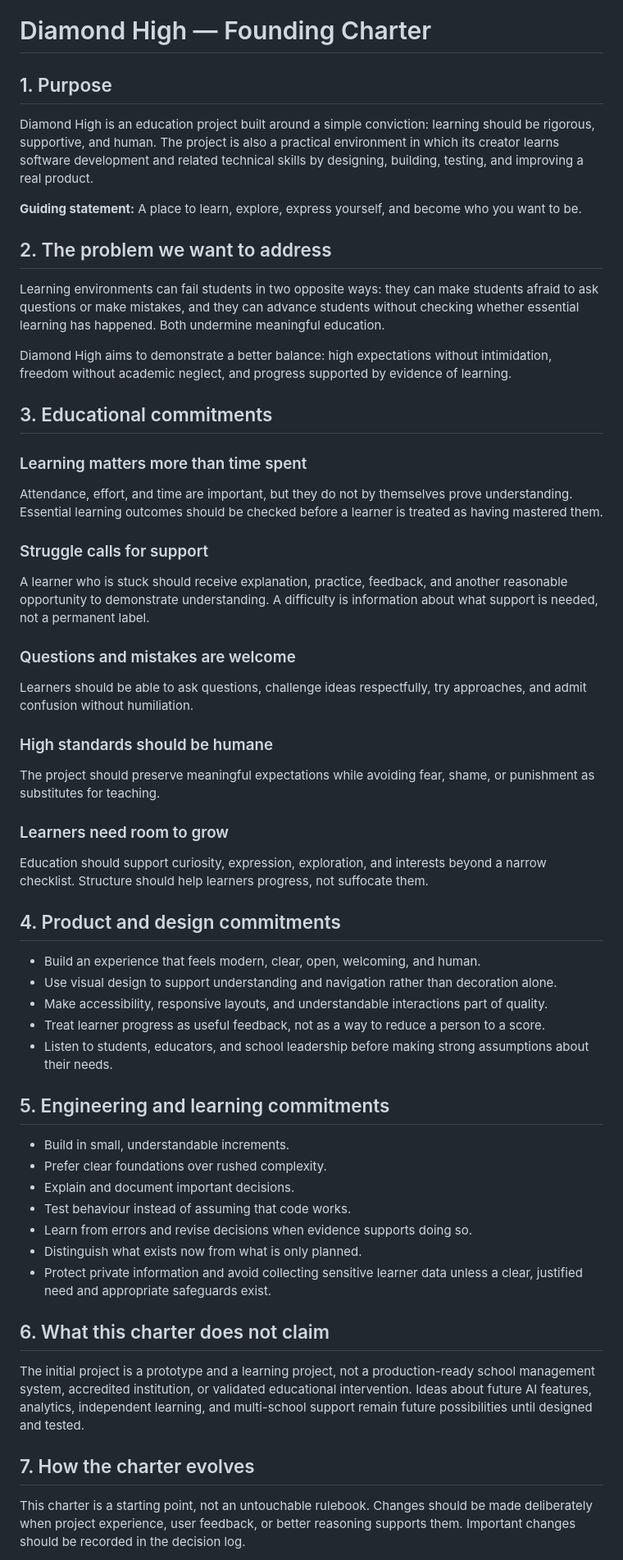
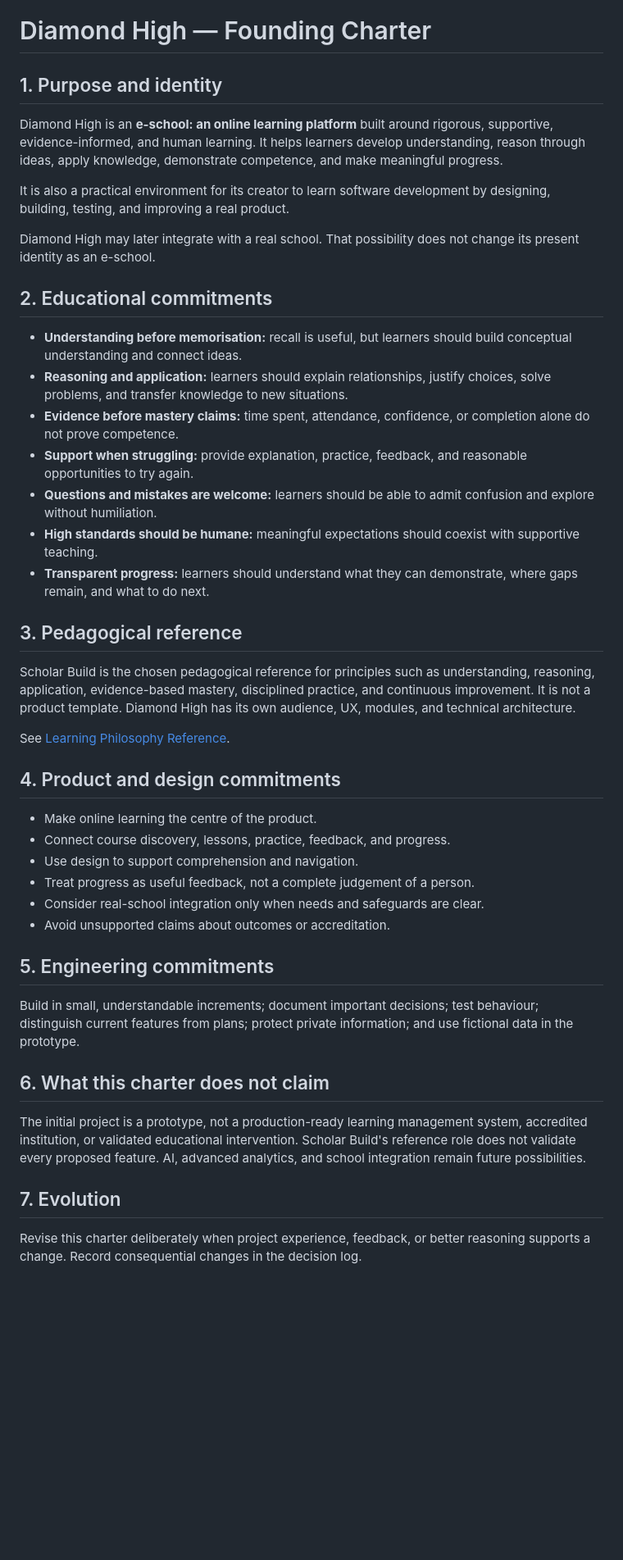
Before and after one commit to mrukhullai/Diamond-High, a Markdown page: docs/FOUNDING_CHARTER.md, the part around one of its changes. Shown at 82% size. GitHub-like rendering; blank space fills up the shorter version.

Commit message:
docs: align Diamond High with e-school direction

```diff
--- a/docs/FOUNDING_CHARTER.md
+++ b/docs/FOUNDING_CHARTER.md
@@ -1,57 +1,47 @@
 # Diamond High — Founding Charter
 
-## 1. Purpose
+## 1. Purpose and identity
 
-Diamond High is an education project built around a simple conviction: learning should be rigorous, supportive, and human. The project is also a practical environment in which its creator learns software development and related technical skills by designing, building, testing, and improving a real product.
+Diamond High is an **e-school: an online learning platform** built around rigorous, supportive, evidence-informed, and human learning. It helps learners develop understanding, reason through ideas, apply knowledge, demonstrate competence, and make meaningful progress.
 
-**Guiding statement:** A place to learn, explore, express yourself, and become who you want to be.
+It is also a practical environment for its creator to learn software development by designing, building, testing, and improving a real product.
 
-## 2. The problem we want to address
+Diamond High may later integrate with a real school. That possibility does not change its present identity as an e-school.
 
-Learning environments can fail students in two opposite ways: they can make students afraid to ask questions or make mistakes, and they can advance students without checking whether essential learning has happened. Both undermine meaningful education.
+## 2. Educational commitments
 
-Diamond High aims to demonstrate a better balance: high expectations without intimidation, freedom without academic neglect, and progress supported by evidence of learning.
+- **Understanding before memorisation:** recall is useful, but learners should build conceptual understanding and connect ideas.
+- **Reasoning and application:** learners should explain relationships, justify choices, solve problems, and transfer knowledge to new situations.
+- **Evidence before mastery claims:** time spent, attendance, confidence, or completion alone do not prove competence.
+- **Support when struggling:** provide explanation, practice, feedback, and reasonable opportunities to try again.
+- **Questions and mistakes are welcome:** learners should be able to admit confusion and explore without humiliation.
+- **High standards should be humane:** meaningful expectations should coexist with supportive teaching.
+- **Transparent progress:** learners should understand what they can demonstrate, where gaps remain, and what to do next.
 
-## 3. Educational commitments
+## 3. Pedagogical reference
 
-### Learning matters more than time spent
-Attendance, effort, and time are important, but they do not by themselves prove understanding. Essential learning outcomes should be checked before a learner is treated as having mastered them.
+Scholar Build is the chosen pedagogical reference for principles such as understanding, reasoning, application, evidence-based mastery, disciplined practice, and continuous improvement. It is not a product template. Diamond High has its own audience, UX, modules, and technical architecture.
 
-### Struggle calls for support
-A learner who is stuck should receive explanation, practice, feedback, and another reasonable opportunity to demonstrate understanding. A difficulty is information about what support is needed, not a permanent label.
-
-### Questions and mistakes are welcome
-Learners should be able to ask questions, challenge ideas respectfully, try approaches, and admit confusion without humiliation.
-
-### High standards should be humane
-The project should preserve meaningful expectations while avoiding fear, shame, or punishment as substitutes for teaching.
-
-### Learners need room to grow
-Education should support curiosity, expression, exploration, and interests beyond a narrow checklist. Structure should help learners progress, not suffocate them.
+See [Learning Philosophy Reference](LEARNING_PHILOSOPHY_REFERENCE.md).
 
 ## 4. Product and design commitments
 
-- Build an experience that feels modern, clear, open, welcoming, and human.
-- Use visual design to support understanding and navigation rather than decoration alone.
-- Make accessibility, responsive layouts, and understandable interactions part of quality.
-- Treat learner progress as useful feedback, not as a way to reduce a person to a score.
-- Listen to students, educators, and school leadership before making strong assumptions about their needs.
+- Make online learning the centre of the product.
+- Connect course discovery, lessons, practice, feedback, and progress.
+- Use design to support comprehension and navigation.
+- Treat progress as useful feedback, not a complete judgement of a person.
+- Consider real-school integration only when needs and safeguards are clear.
+- Avoid unsupported claims about outcomes or accreditation.
 
-## 5. Engineering and learning commitments
+## 5. Engineering commitments
 
-- Build in small, understandable increments.
-- Prefer clear foundations over rushed complexity.
-- Explain and document important decisions.
-- Test behaviour instead of assuming that code works.
-- Learn from errors and revise decisions when evidence supports doing so.
-- Distinguish what exists now from what is only planned.
-- Protect private information and avoid collecting sensitive learner data unless a clear, justified need and appropriate safeguards exist.
+Build in small, understandable increments; document important decisions; test behaviour; distinguish current features from plans; protect private information; and use fictional data in the prototype.
 
 ## 6. What this charter does not claim
 
-The initial project is a prototype and a learning project, not a production-ready school management system, accredited institution, or validated educational intervention. Ideas about future AI features, analytics, independent learning, and multi-school support remain future possibilities until designed and tested.
+The initial project is a prototype, not a production-ready learning management system, accredited institution, or validated educational intervention. Scholar Build's reference role does not validate every proposed feature. AI, advanced analytics, and school integration remain future possibilities.
 
-## 7. How the charter evolves
+## 7. Evolution
 
-This charter is a starting point, not an untouchable rulebook. Changes should be made deliberately when project experience, user feedback, or better reasoning supports them. Important changes should be recorded in the decision log.
+Revise this charter deliberately when project experience, feedback, or better reasoning supports a change. Record consequential changes in the decision log.
 
```
Also changed, not shown: other parts of docs/FOUNDING_CHARTER.md (+1 -3 lines).
